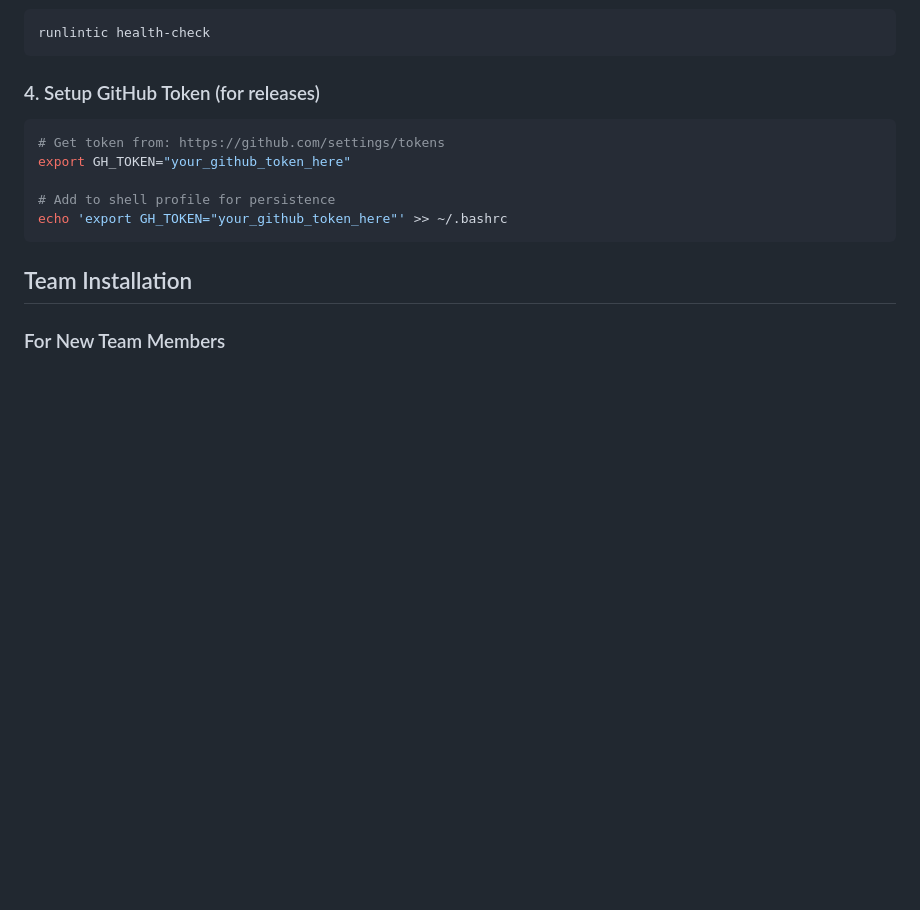
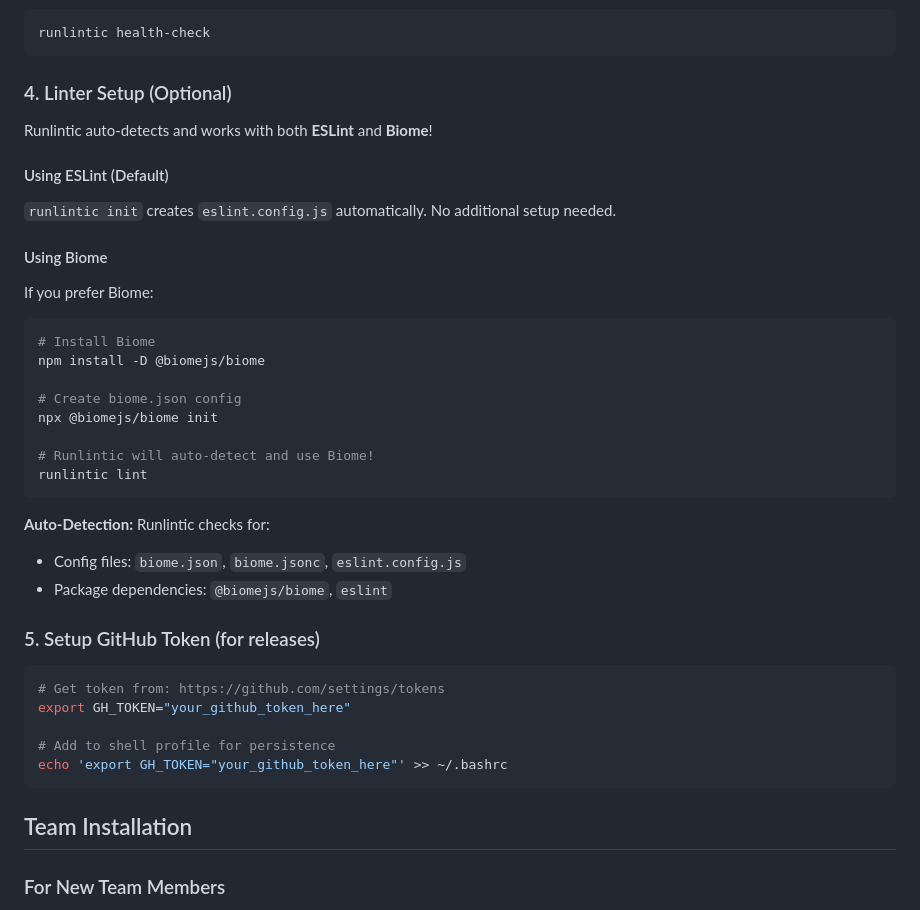
Before and after one commit to R-Dolce-Group/runlintic-app, a Markdown page: docs/installation-guide.md, the part around the change. GitHub-like rendering; blank space fills up the shorter version.

Commit message:
feat: add linter auto-detection for ESLint and Biome with fallback behavior

````diff
--- a/docs/installation-guide.md
+++ b/docs/installation-guide.md
@@ -268,7 +268,34 @@ runlintic init
 runlintic health-check
 ```
 
-### 4. Setup GitHub Token (for releases)
+### 4. Linter Setup (Optional)
+
+Runlintic auto-detects and works with both **ESLint** and **Biome**!
+
+#### Using ESLint (Default)
+
+`runlintic init` creates `eslint.config.js` automatically. No additional setup needed.
+
+#### Using Biome
+
+If you prefer Biome:
+
+```bash
+# Install Biome
+npm install -D @biomejs/biome
+
+# Create biome.json config
+npx @biomejs/biome init
+
+# Runlintic will auto-detect and use Biome!
+runlintic lint
+```
+
+**Auto-Detection:** Runlintic checks for:
+- Config files: `biome.json`, `biome.jsonc`, `eslint.config.js`
+- Package dependencies: `@biomejs/biome`, `eslint`
+
+### 5. Setup GitHub Token (for releases)
 
 ```bash
 # Get token from: https://github.com/settings/tokens
````
Also changed, not shown: 1 other file.
